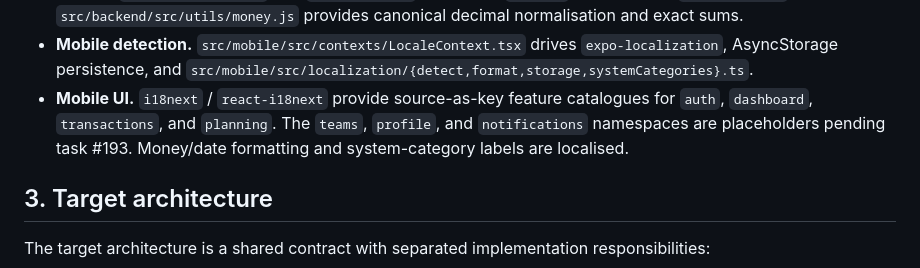
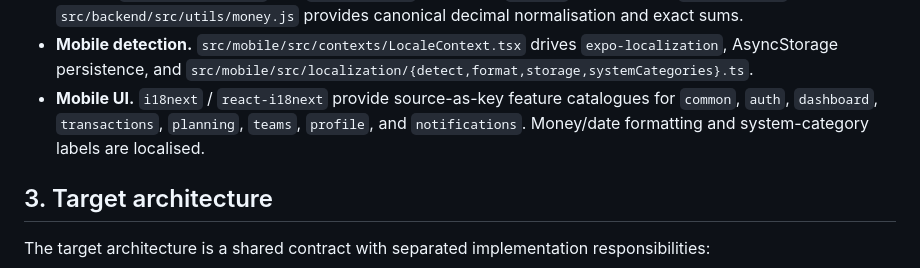
Before and after one commit to edwardpeter547/expensetracker, a Markdown page: docs/architecture/internationalisation.md, the part around the change. Rendered like a GitHub page.

```diff
--- a/docs/architecture/internationalisation.md
+++ b/docs/architecture/internationalisation.md
@@ -42,9 +42,9 @@ of writing.
   `expo-localization`, AsyncStorage persistence, and
   `src/mobile/src/localization/{detect,format,storage,systemCategories}.ts`.
 - **Mobile UI.** `i18next` / `react-i18next` provide source-as-key feature
-  catalogues for `auth`, `dashboard`, `transactions`, and `planning`. The
-  `teams`, `profile`, and `notifications` namespaces are placeholders pending
-  task #193. Money/date formatting and system-category labels are localised.
+  catalogues for `common`, `auth`, `dashboard`, `transactions`, `planning`,
+  `teams`, `profile`, and `notifications`. Money/date formatting and
+  system-category labels are localised.
 
 ## 3. Target architecture
 
```
Also changed, not shown: docs/audits/internationalisation-gap-analysis.md (+1 -1 lines), docs/engineering/translation-guide.md (+24 -8 lines).
